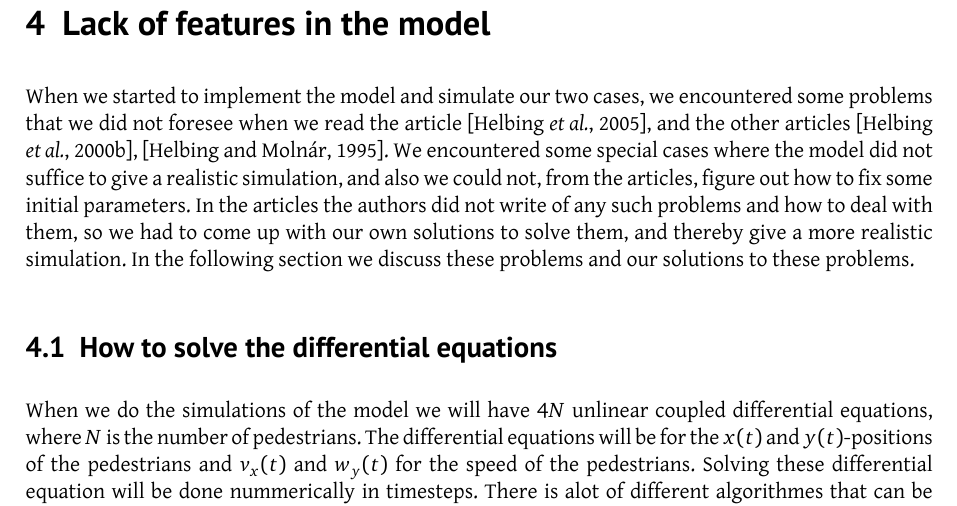
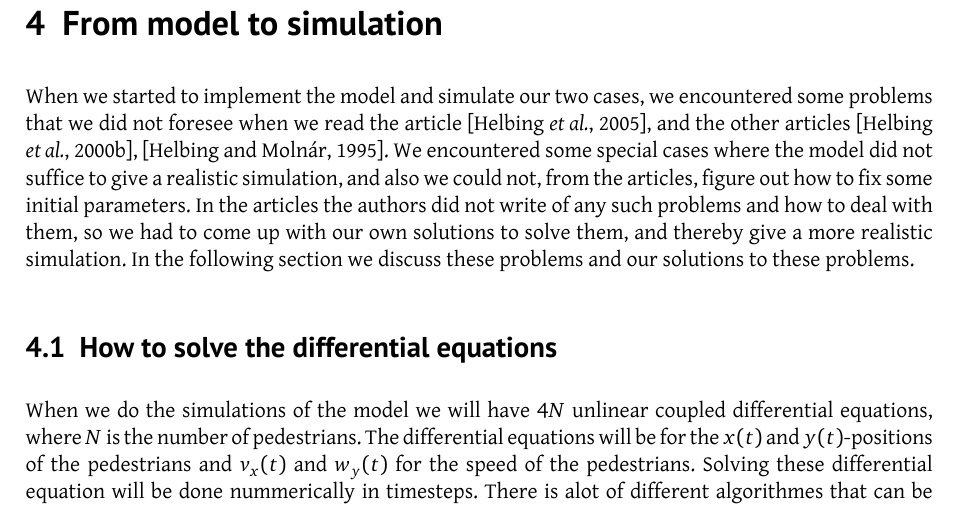
Before and after one commit to tohojo/RUC-math--crowd-modeling, a LaTeX document (LaTeX/crowd-modelling.tex, which reads LaTeX/model-to-simulation.tex): part of page 17 of 40, cut at the place of the change. Compiled offline with XeLaTeX.

Commit message:
Rename lack of features to from model to simulation

```diff
--- a/LaTeX/lack-of-features.tex
+++ b/LaTeX/model-to-simulation.tex
@@ -1,6 +1,5 @@
-\section{Lack of features in the model}
-
-\label{sec:lack}
+\section{From model to simulation}
+\label{sec:model-to-simulation}
 When we started to implement the model and simulate our two cases, we encountered some
 problems that we did not foresee when we read the article \cite{self-org}, and the other
 articles \cite{helbing00}, \cite{social-force}.
```
Also changed, not shown: LaTeX/assessment.tex (+1 -1 lines), LaTeX/crowd-modelling.tex (+1 -1 lines), LaTeX/introduction.tex (+1 -1 lines).
